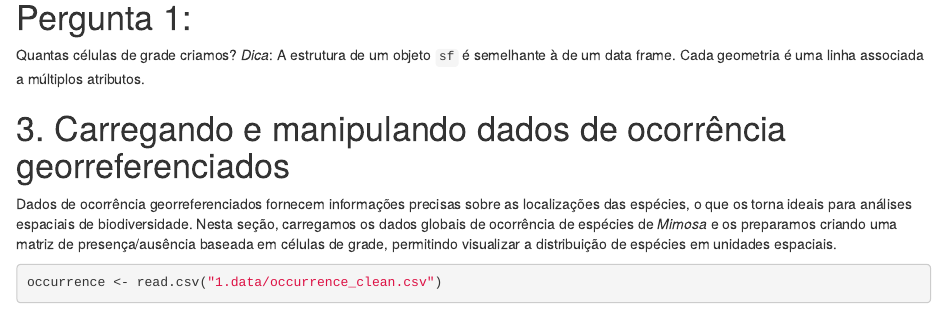
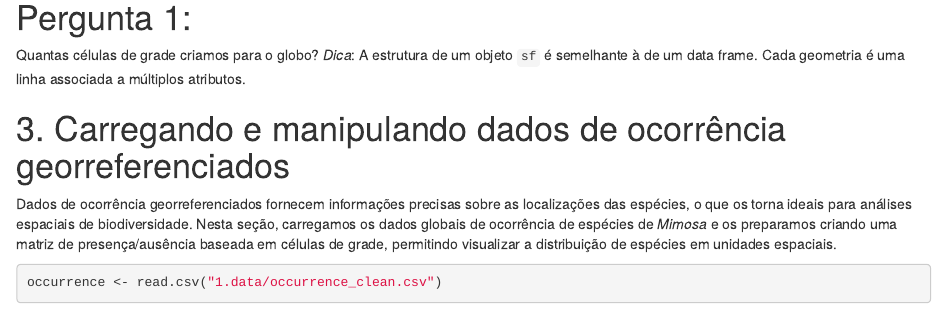
Before and after one commit to rafaelbarduzzi/minicurso_fitogeografia_jornadariosaopaulo, an R Markdown document (tutorial/tutorial-ptbr.Rmd): the page in a window 1100 px wide, from 4530 px down. Rendered offline with R 4.5, knitr and Pandoc, with nearby package versions; some code elsewhere in the file could not run offline.

Commit message:
Updating question to keep it focused on the globe

```diff
--- a/tutorial/tutorial-ptbr.Rmd
+++ b/tutorial/tutorial-ptbr.Rmd
@@ -169,7 +169,7 @@ plot(st_geometry(hex_grid_br),
 
 # Pergunta 1:
 
-Quantas células de grade criamos? *Dica*: A estrutura de um objeto `sf` é semelhante à de um data frame. Cada geometria é uma linha associada a múltiplos atributos.
+Quantas células de grade criamos para o globo? *Dica*: A estrutura de um objeto `sf` é semelhante à de um data frame. Cada geometria é uma linha associada a múltiplos atributos.
 
 # 3. Carregando e manipulando dados de ocorrência georreferenciados
 
```
